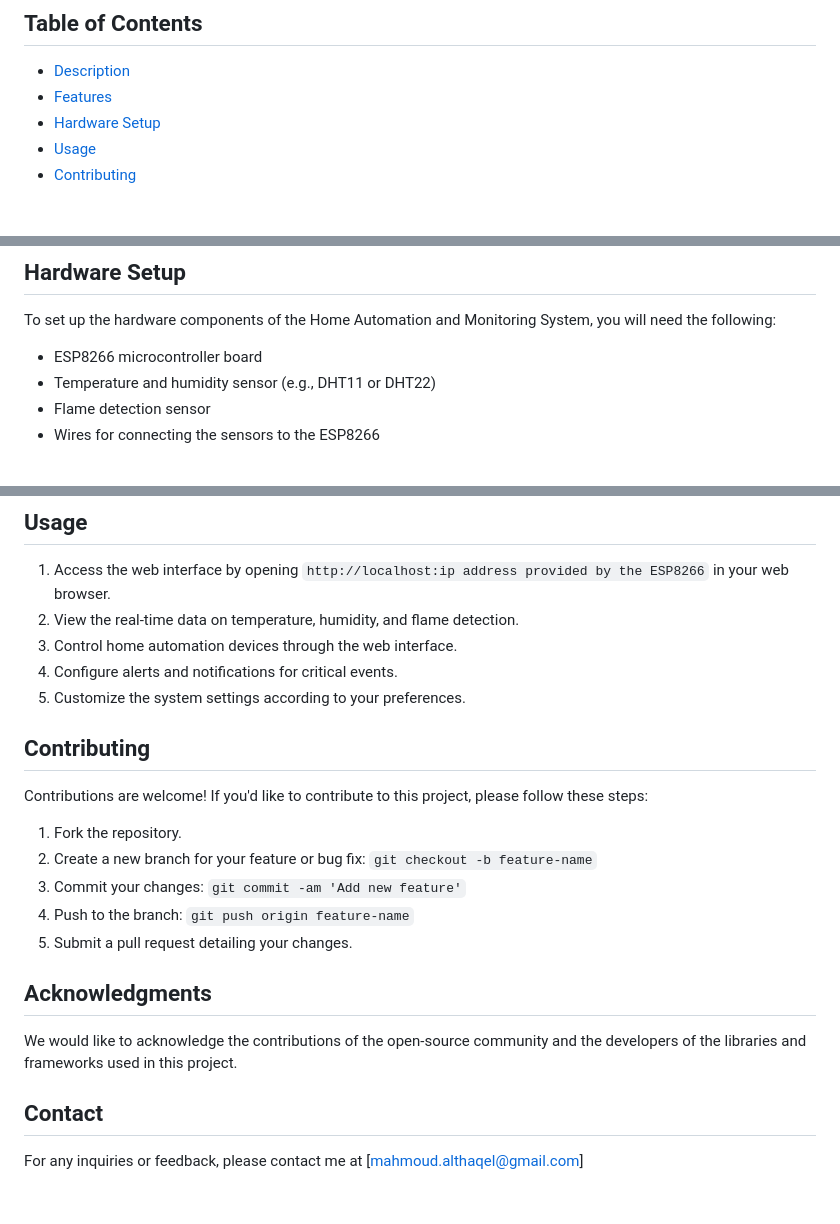
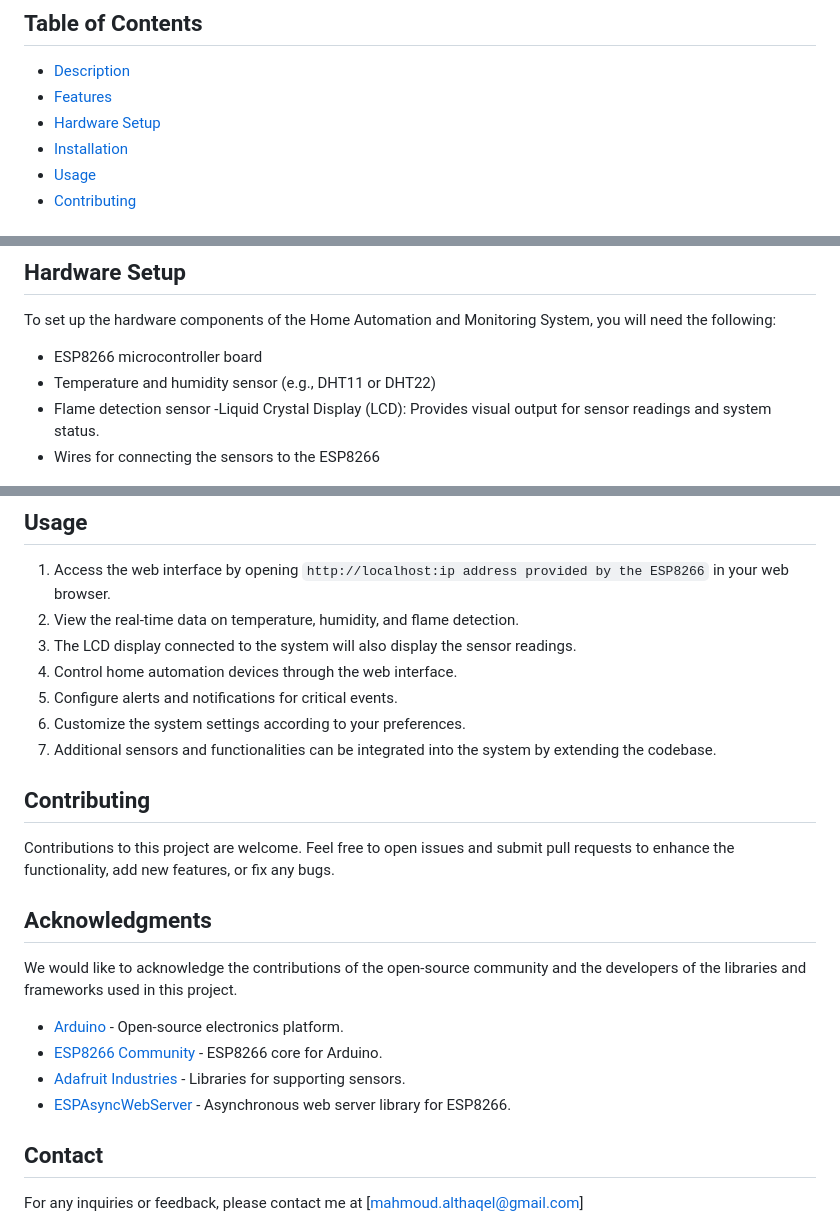
Before and after one commit to mahmoudali2/Home-Automation-and-Monitoring-System, a Markdown page: README.md, 3 parts joined by grey strips. Drawn GitHub-style; blank space fills up the shorter version.

```diff
--- a/README.md
+++ b/README.md
@@ -6,6 +6,7 @@
 - [Description](#description)
 - [Features](#features)
 - [Hardware Setup](#hardware-setup)
+- [Installation](#Installation)
 - [Usage](#usage)
 - [Contributing](#contributing)
 
@@ -29,6 +30,7 @@ To set up the hardware components of the Home Automation and Monitoring System,
 - ESP8266 microcontroller board
 - Temperature and humidity sensor (e.g., DHT11 or DHT22)
 - Flame detection sensor
+-Liquid Crystal Display (LCD): Provides visual output for sensor readings and system status.
 - Wires for connecting the sensors to the ESP8266
 
 ![Setup Image](setup.jpeg)
@@ -43,21 +72,23 @@ Follow these steps to set up the hardware:
 ## Usage
 1. Access the web interface by opening `http://localhost:ip address provided by the ESP8266` in your web browser.
 2. View the real-time data on temperature, humidity, and flame detection.
-3. Control home automation devices through the web interface.
-4. Configure alerts and notifications for critical events.
-5. Customize the system settings according to your preferences.
+3. The LCD display connected to the system will also display the sensor readings.
+4. Control home automation devices through the web interface.
+5. Configure alerts and notifications for critical events.
+6. Customize the system settings according to your preferences.
+7. Additional sensors and functionalities can be integrated into the system by extending the codebase.
 
 ## Contributing
-Contributions are welcome! If you'd like to contribute to this project, please follow these steps:
-1. Fork the repository.
-2. Create a new branch for your feature or bug fix: `git checkout -b feature-name`
-3. Commit your changes: `git commit -am 'Add new feature'`
-4. Push to the branch: `git push origin feature-name`
-5. Submit a pull request detailing your changes.
-
+Contributions to this project are welcome. Feel free to open issues and submit pull requests to enhance the functionality, add new features, or fix any bugs.
 
 ## Acknowledgments
 We would like to acknowledge the contributions of the open-source community and the developers of the libraries and frameworks used in this project.
+
+- [Arduino](https://www.arduino.cc/) - Open-source electronics platform.
+- [ESP8266 Community](https://github.com/esp8266/Arduino) - ESP8266 core for Arduino.
+- [Adafruit Industries](https://github.com/adafruit) - Libraries for supporting sensors.
+- [ESPAsyncWebServer](https://github.com/me-no-dev/ESPAsyncWebServer) - Asynchronous web server library for ESP8266.
+
 
 ## Contact
 For any inquiries or feedback, please contact me at [mahmoud.althaqel@gmail.com]
```
Also changed, not shown: other parts of README.md (+31 -4 lines), setup2.jpeg (added), 1 other file.
